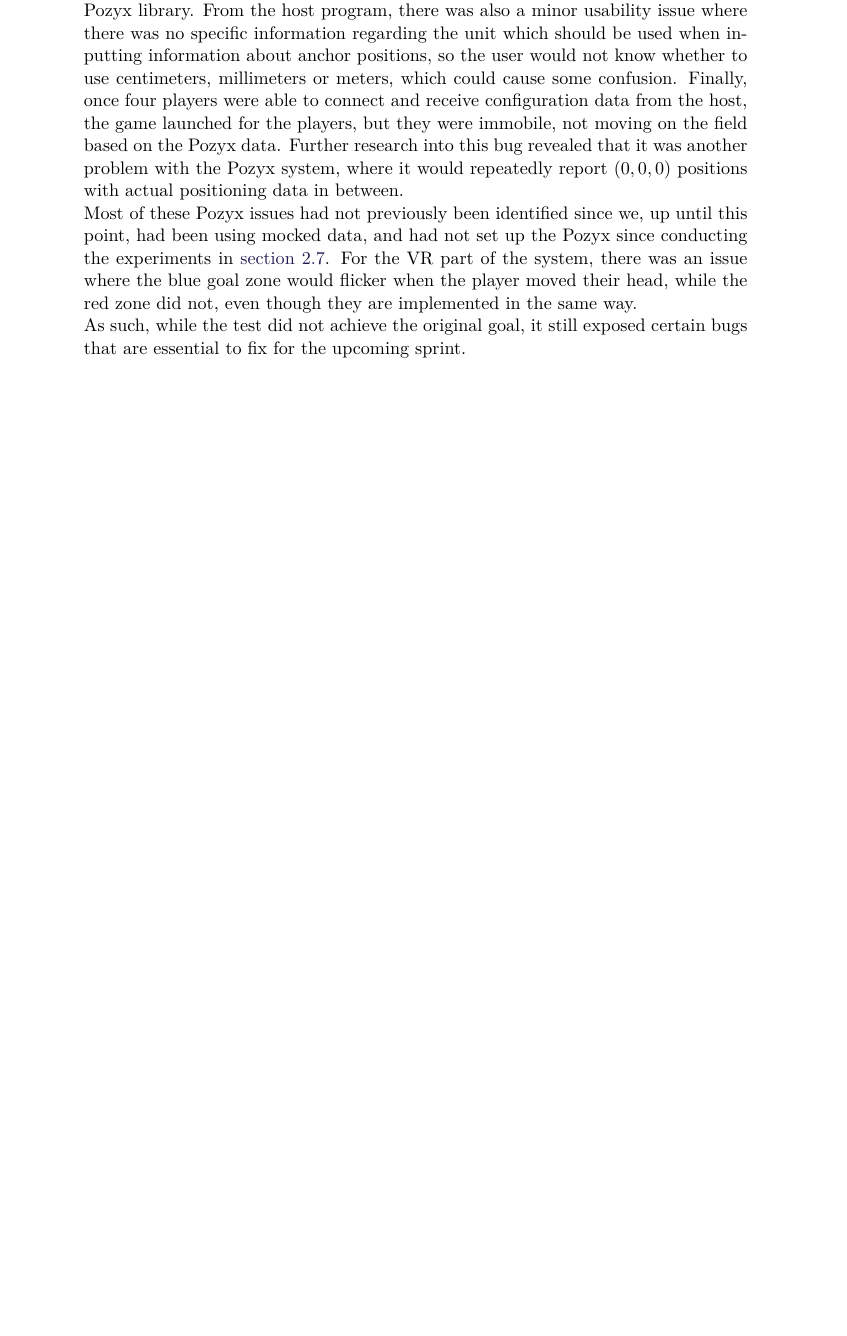
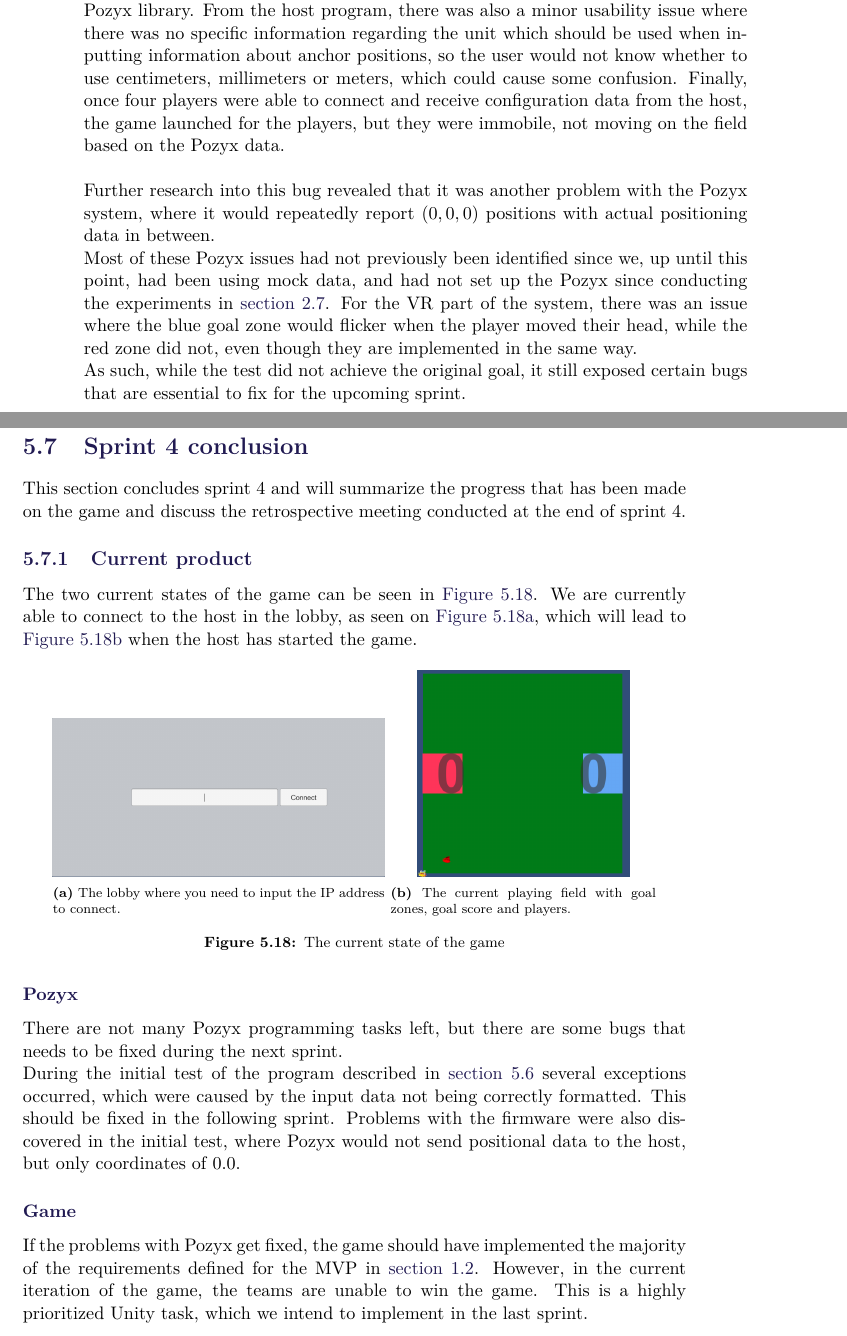
Before and after one commit to SW8-Bajs/report, a LaTeX thesis (master.tex, which reads sections/sprint-4/conclusion.tex, sections/sprint-4/test-07-05.tex): part of page 88 of 123 before the commit and two parts of pages 88 and 89 of 127 after it, the two joined at a grey line, cut so that both start at the same text, the shorter picture padded with empty space. Compiled offline with pdfLaTeX.

Commit message:
PROJ-158 - Sprint 4 conclusion (#91)
* sprint 4 conclusion

* are

* Pozyx med stort P

* Apply suggestions from code review

Co-authored-by: Eduardsen <eduardsengithub@gmail.com>

* Apply suggestions from code review

Co-authored-by: Eduardsen <eduardsengithub@gmail.com>

* Apply suggestions from code review

Co-authored-by: Eduardsen <eduardsengithub@gmail.com>

* rasmus kommentar rettelser

* lille rettelse

* Apply suggestions from code review

Co-authored-by: Frederik valdemar schrøder <frederikhtxq12@gmail.com>

* s

* Update sections/sprint-4/conclusion.tex

Co-authored-by: Eduardsen <eduardsengithub@gmail.com>

* s

* conclusion opdateret

* Apply suggestions from code review

Co-authored-by: Frederik valdemar schrøder <frederikhtxq12@gmail.com>

* slette noget en merge conflict havde fucket

Co-authored-by: Eduardsen <eduardsengithub@gmail.com>
Co-authored-by: Frederik valdemar schrøder <frederikhtxq12@gmail.com>

```diff
--- /dev/null
+++ b/sections/sprint-4/conclusion.tex
@@ -0,0 +1,35 @@
+\section{Sprint 4 conclusion}\label{sec:sprint4conclusion}
+This section concludes sprint 4 and will summarize the progress that has been made on the game and discuss the retrospective meeting conducted at the end of sprint 4.
+
+\subsection{Current product}
+The two current states of the game can be seen in \autoref{fig:sprint-4-state-of-game}.
+We are currently able to connect to the host in the lobby, as seen on \autoref{fig:sprint-4-lobby}, which will lead to \autoref{fig:sprint-4-game} when the host has started the game.
+\begin{figure}[H]
+    \centering
+    \begin{subfigure}{.5\textwidth}
+        \centering
+        \includegraphics[width=1\linewidth]{figures/sprint-4-lobby.PNG}
+        \caption{The lobby where you need to input the IP address to connect.}
+        \label{fig:sprint-4-lobby}
+    \end{subfigure}
+    \begin{subfigure}{.4\textwidth}
+        \centering
+        \includegraphics[width=.8\linewidth]{figures/sprint-4-game.PNG}
+        \caption{The current playing field with goal zones, goal score and players.}
+        \label{fig:sprint-4-game}
+    \end{subfigure}
+    \caption{The current state of the game}
+    \label{fig:sprint-4-state-of-game}
+\end{figure}
+
+\subsubsection{Pozyx}
+There are not many Pozyx programming tasks left, but there are some bugs that needs to be fixed during the next sprint.
+\\
+During the initial test of the program described in \autoref{sec:initial-test} several exceptions occurred, which were caused by the input data not being correctly formatted.
+This should be fixed in the following sprint.
+Problems with the firmware were also discovered in the initial test, where Pozyx would not send positional data to the host, but only coordinates of $0.0$.
+
+\subsubsection{Game}
+If the problems with Pozyx get fixed, the game should have implemented the majority of the requirements defined for the MVP in \autoref{sec:mvp}.
+However, in the current iteration of the game, the teams are unable to win the game.
+This is a highly prioritized Unity task, which we intend to implement in the last sprint.
--- a/sections/sprint-4/test-07-05.tex
+++ b/sections/sprint-4/test-07-05.tex
@@ -47,7 +47,8 @@ The first, and most time consuming, was caused by some firmware issues with the
 When this was fixed, a new bug was encountered when trying to send the host configuration data to the players, where some type conversions were missing that transformed the user input from strings to the appropriate format for calling the Pozyx library.
 From the host program, there was also a minor usability issue where there was no specific information regarding the unit which should be used when inputting information about anchor positions, so the user would not know whether to use centimeters, millimeters or meters, which could cause some confusion.
 Finally, once four players were able to connect and receive configuration data from the host, the game launched for the players, but they were immobile, not moving on the field based on the Pozyx data.
+\\\\
 Further research into this bug revealed that it was another problem with the Pozyx system, where it would repeatedly report $(0,0,0)$ positions with actual positioning data in between.\\
-Most of these Pozyx issues had not previously been identified since we, up until this point, had been using mocked data, and had not set up the Pozyx since conducting the experiments in \autoref{sprint1:experiment}.
+Most of these Pozyx issues had not previously been identified since we, up until this point, had been using mock data, and had not set up the Pozyx since conducting the experiments in \autoref{sprint1:experiment}.
 For the VR part of the system, there was an issue where the blue goal zone would flicker when the player moved their head, while the red zone did not, even though they are implemented in the same way.\\
 As such, while the test did not achieve the original goal, it still exposed certain bugs that are essential to fix for the upcoming sprint.
```
Also changed, not shown: sections/sprint-4/sprint-4.tex (+1 -0 lines), figures/sprint-4-game.PNG (added), figures/sprint-4-lobby.PNG (added), sections/sprint-4/conclusion.tex (32 more changed lines).
